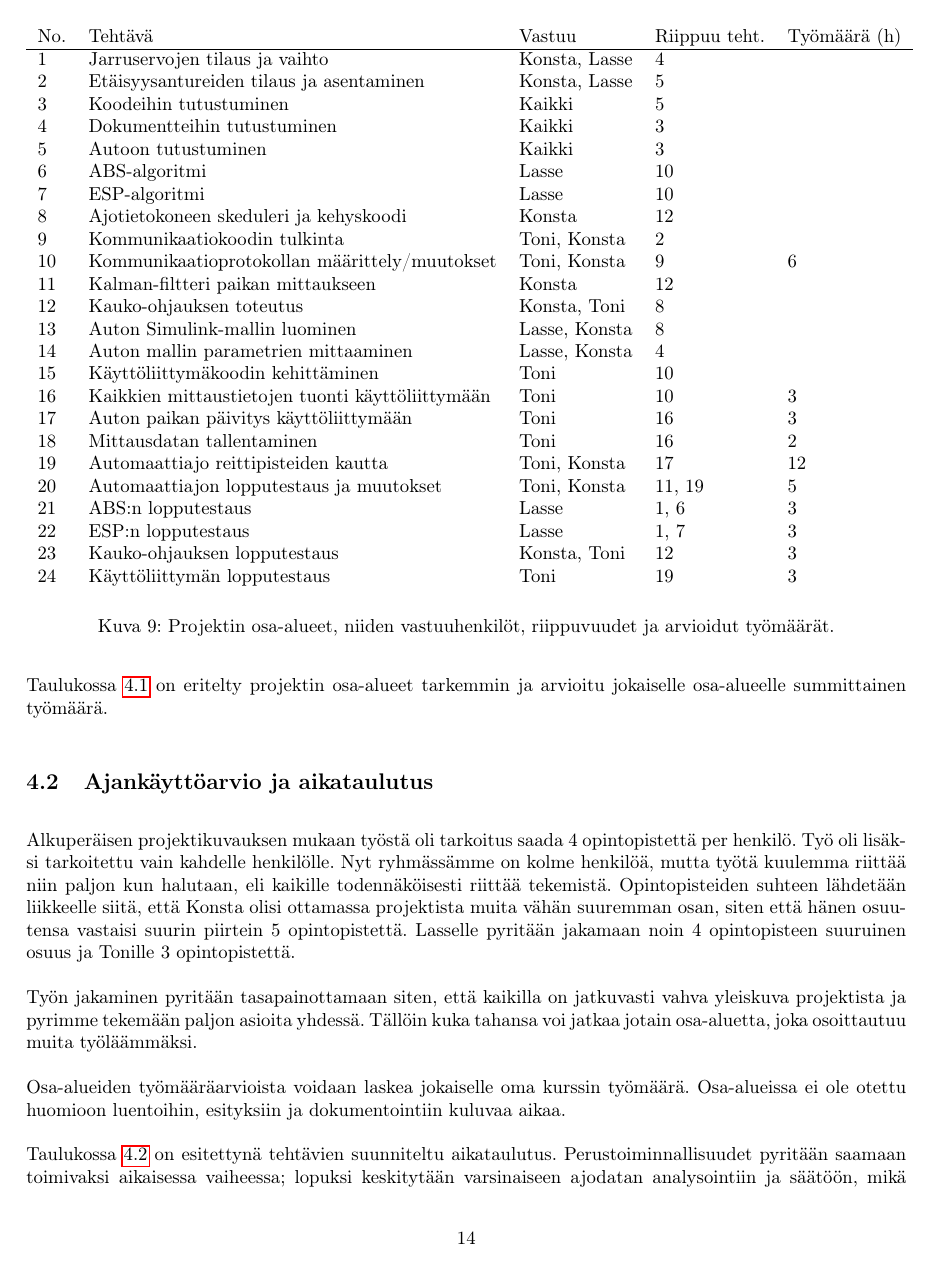
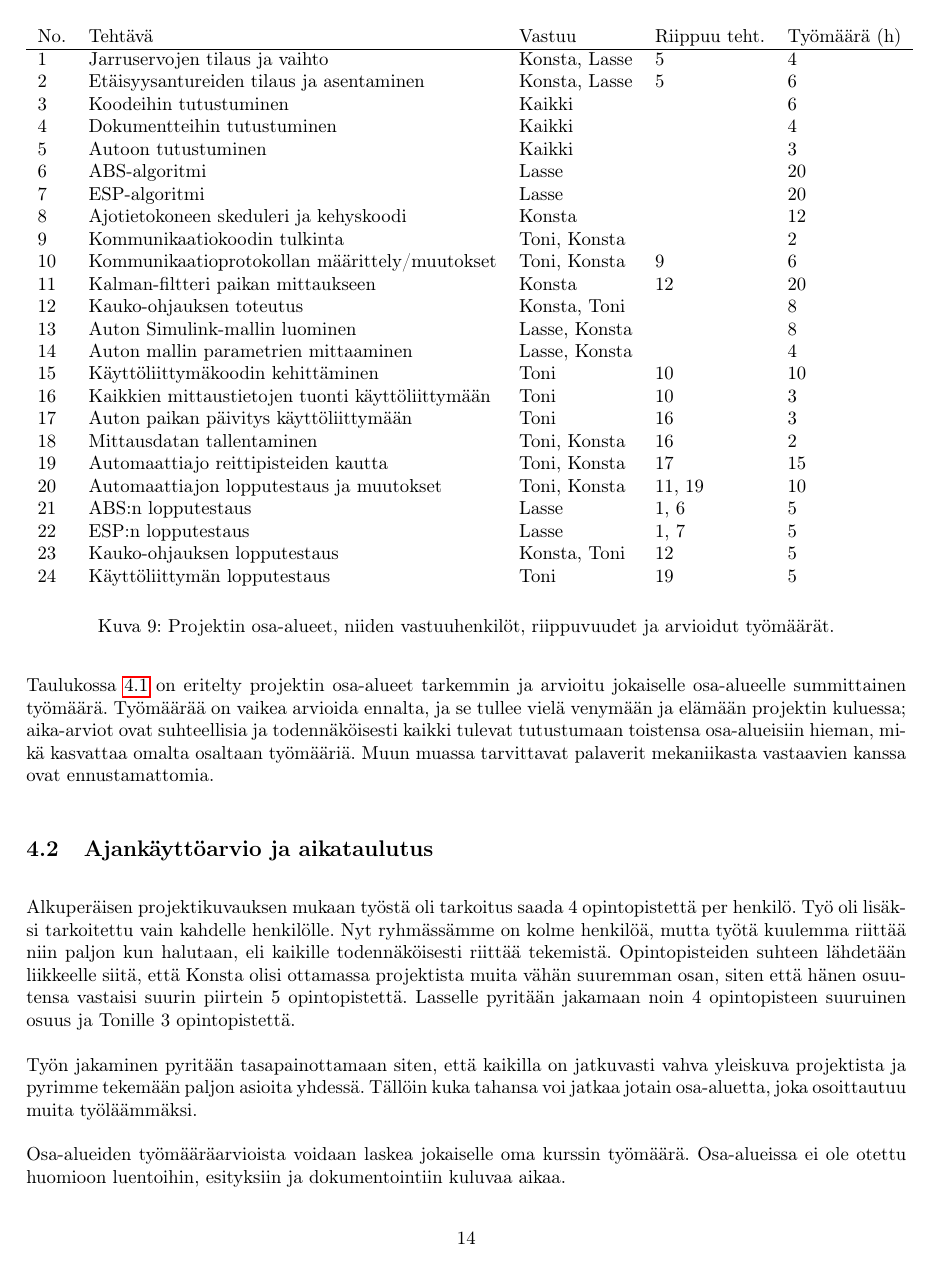
Before and after one commit to sooda/aasiauto, a LaTeX document (docs/plan/plan.tex): page 14 of 16. Compiled offline with pdfLaTeX.

Commit message:
aikatauluja vähän tarkemmiksi

```diff
--- a/docs/plan/plan.tex
+++ b/docs/plan/plan.tex
@@ -267,37 +267,37 @@ Auton varsinainen kehitys eli ohjelmistopuolen jatkokehitys alkaa hyvissä ajoin
 
 Listan neljäs vaihe on Matlab-käyttöliittymän kehitys, ja samalla kommunikaatioväylien uudelleenmäärittely ja tarkka dokumentointi. Käyttöliittymään lisätään myös kaikki loput auton parametrit ja niiden tallennus, sekä automaattiajo ennaltamääriteltyjen reittipisteiden kautta. Neljäs vaihe voidaan suorittaa muiden vaiheiden kanssa samanaikaisesti, koska siihen liittyvät tehtävät eivät riipu muista vaiheista.
 
-Taulukossa \ref{fig:osaalueet} on eritelty projektin osa-alueet tarkemmin ja arvioitu jokaiselle osa-alueelle summittainen työmäärä.
+Taulukossa \ref{fig:osaalueet} on eritelty projektin osa-alueet tarkemmin ja arvioitu jokaiselle osa-alueelle summittainen työmäärä. Työmäärää on vaikea arvioida ennalta, ja se tullee vielä venymään ja elämään projektin kuluessa; aika-arviot ovat suhteellisia ja todennäköisesti kaikki tulevat tutustumaan toistensa osa-alueisiin hieman, mikä kasvattaa omalta osaltaan työmääriä. Muun muassa tarvittavat palaverit mekaniikasta vastaavien kanssa ovat ennustamattomia.
 
 
 \begin{figure}
 	\begin{tabular}{l l l l l}
 		No. & Tehtävä & Vastuu & Riippuu teht. & Työmäärä (h) \\
 		\hline
-		1 & Jarruservojen tilaus ja vaihto & Konsta, Lasse & 4 \\
-		2 & Etäisyysantureiden tilaus ja asentaminen & Konsta, Lasse & 5\\
-		3 & Koodeihin tutustuminen & Kaikki & 5\\
-		4 & Dokumentteihin tutustuminen & Kaikki & 3\\
-		5 & Autoon tutustuminen & Kaikki & 3\\
-		6 & ABS-algoritmi & Lasse & 10\\
-		7 & ESP-algoritmi & Lasse & 10 \\
-		8 & Ajotietokoneen skeduleri ja kehyskoodi & Konsta & 12 \\
-		9 & Kommunikaatiokoodin tulkinta & Toni, Konsta & 2 \\
+		1 & Jarruservojen tilaus ja vaihto & Konsta, Lasse & 5 & 4 \\
+		2 & Etäisyysantureiden tilaus ja asentaminen & Konsta, Lasse & 5 & 6\\
+		3 & Koodeihin tutustuminen & Kaikki &  & 6\\
+		4 & Dokumentteihin tutustuminen & Kaikki &  & 4\\
+		5 & Autoon tutustuminen & Kaikki &  & 3\\
+		6 & ABS-algoritmi & Lasse &  & 20\\
+		7 & ESP-algoritmi & Lasse &  & 20 \\
+		8 & Ajotietokoneen skeduleri ja kehyskoodi & Konsta &   & 12 \\
+		9 & Kommunikaatiokoodin tulkinta & Toni, Konsta & & 2 \\
 		10 & Kommunikaatioprotokollan määrittely/muutokset & Toni, Konsta & 9 & 6 \\
-		11 & Kalman-filtteri paikan mittaukseen & Konsta & 12 \\
-		12 & Kauko-ohjauksen toteutus & Konsta, Toni & 8 \\
-		13 & Auton Simulink-mallin luominen & Lasse, Konsta & 8 \\
-		14 & Auton mallin parametrien mittaaminen & Lasse, Konsta & 4 \\
-		15 & Käyttöliittymäkoodin kehittäminen & Toni & 10 \\
+		11 & Kalman-filtteri paikan mittaukseen & Konsta & 12 & 20 \\
+		12 & Kauko-ohjauksen toteutus & Konsta, Toni & & 8 \\
+		13 & Auton Simulink-mallin luominen & Lasse, Konsta & & 8 \\
+		14 & Auton mallin parametrien mittaaminen & Lasse, Konsta & & 4 \\
+		15 & Käyttöliittymäkoodin kehittäminen & Toni & 10 & 10 \\
 		16 & Kaikkien mittaustietojen tuonti käyttöliittymään & Toni & 10 & 3 \\
 		17 & Auton paikan päivitys käyttöliittymään & Toni & 16 & 3 \\
-		18 & Mittausdatan tallentaminen & Toni & 16 & 2 \\
-		19 & Automaattiajo reittipisteiden kautta & Toni, Konsta & 17 & 12 \\
-		20 & Automaattiajon lopputestaus ja muutokset & Toni, Konsta & 11, 19 & 5 \\
-		21 & ABS:n lopputestaus & Lasse & 1, 6 & 3 \\
-		22 & ESP:n lopputestaus & Lasse & 1, 7 & 3\\
-		23 & Kauko-ohjauksen lopputestaus & Konsta, Toni & 12 & 3 \\
-		24 & Käyttöliittymän lopputestaus & Toni & 19 & 3 \\
+		18 & Mittausdatan tallentaminen & Toni, Konsta & 16 & 2 \\
+		19 & Automaattiajo reittipisteiden kautta & Toni, Konsta & 17 & 15 \\
+		20 & Automaattiajon lopputestaus ja muutokset & Toni, Konsta & 11, 19 & 10 \\
+		21 & ABS:n lopputestaus & Lasse & 1, 6 & 5 \\
+		22 & ESP:n lopputestaus & Lasse & 1, 7 & 5\\
+		23 & Kauko-ohjauksen lopputestaus & Konsta, Toni & 12 & 5 \\
+		24 & Käyttöliittymän lopputestaus & Toni & 19 & 5 \\
 	\end{tabular}
 	\label{fig:osaalueet}
 	\caption{Projektin osa-alueet, niiden vastuuhenkilöt, riippuvuudet ja arvioidut työmäärät.}
@@ -312,4 +312,3 @@ Työn jakaminen pyritään tasapainottamaan siten, että kaikilla on jatkuvasti
 
 Osa-alueiden työmääräarvioista voidaan laskea jokaiselle oma kurssin työmäärä. Osa-alueissa ei ole otettu huomioon luentoihin, esityksiin ja dokumentointiin kuluvaa aikaa.
 
-Taulukossa \ref{fig:aikataulu} on esitettynä tehtävien suunniteltu aikataulutus. Perustoiminnallisuudet pyritään saamaan toimivaksi aikaisessa vaiheessa; lopuksi keskitytään varsinaiseen ajodatan analysointiin ja säätöön, mikä tarvitsee toimivan ja luotettavan pohjakoodin.
```
Also changed, not shown: docs/plan/plan.tex (16 more changed lines), 1 other file.
